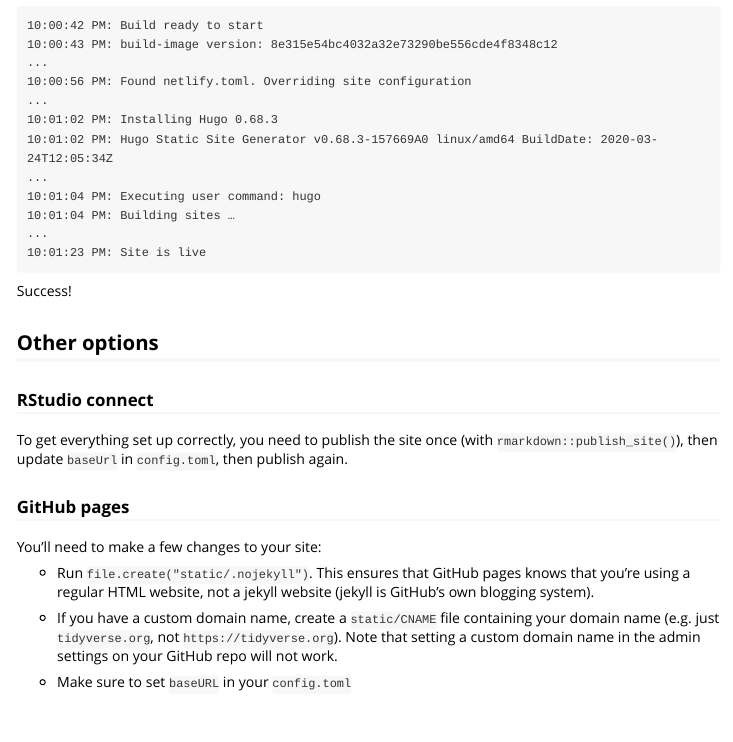
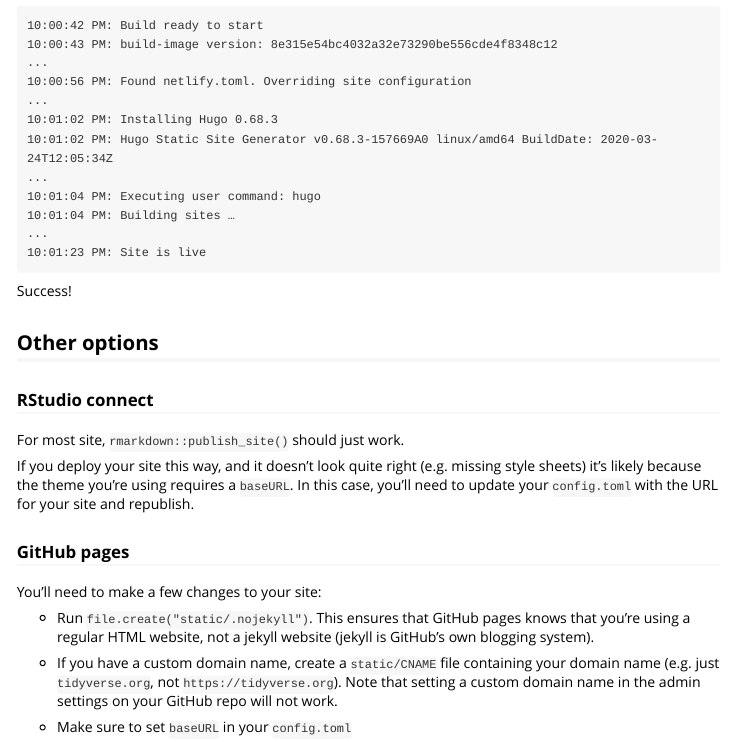
Before and after one commit to r-lib/hugodown, an R Markdown document (vignettes/deploy.Rmd): the page in a window 1100 px wide, from 1460 px down. Rendered offline with R 4.5, knitr and Pandoc, with nearby package versions.

Commit message:
Updated deployment advice for RSC

```diff
--- a/vignettes/deploy.Rmd
+++ b/vignettes/deploy.Rmd
@@ -75,7 +75,9 @@ Success!
 
 ### RStudio connect
 
-To get everything set up correctly, you need to publish the site once (with `rmarkdown::publish_site()`), then update `baseUrl` in `config.toml`, then publish again.
+For most site, `rmarkdown::publish_site()` should just work.
+
+If you deploy your site this way, and it doesn't look quite right (e.g. missing style sheets) it's likely because the theme you're using requires a `baseURL`. In this case, you'll need to update your `config.toml` with the URL for your site and republish.
 
 ### GitHub pages
 
```
